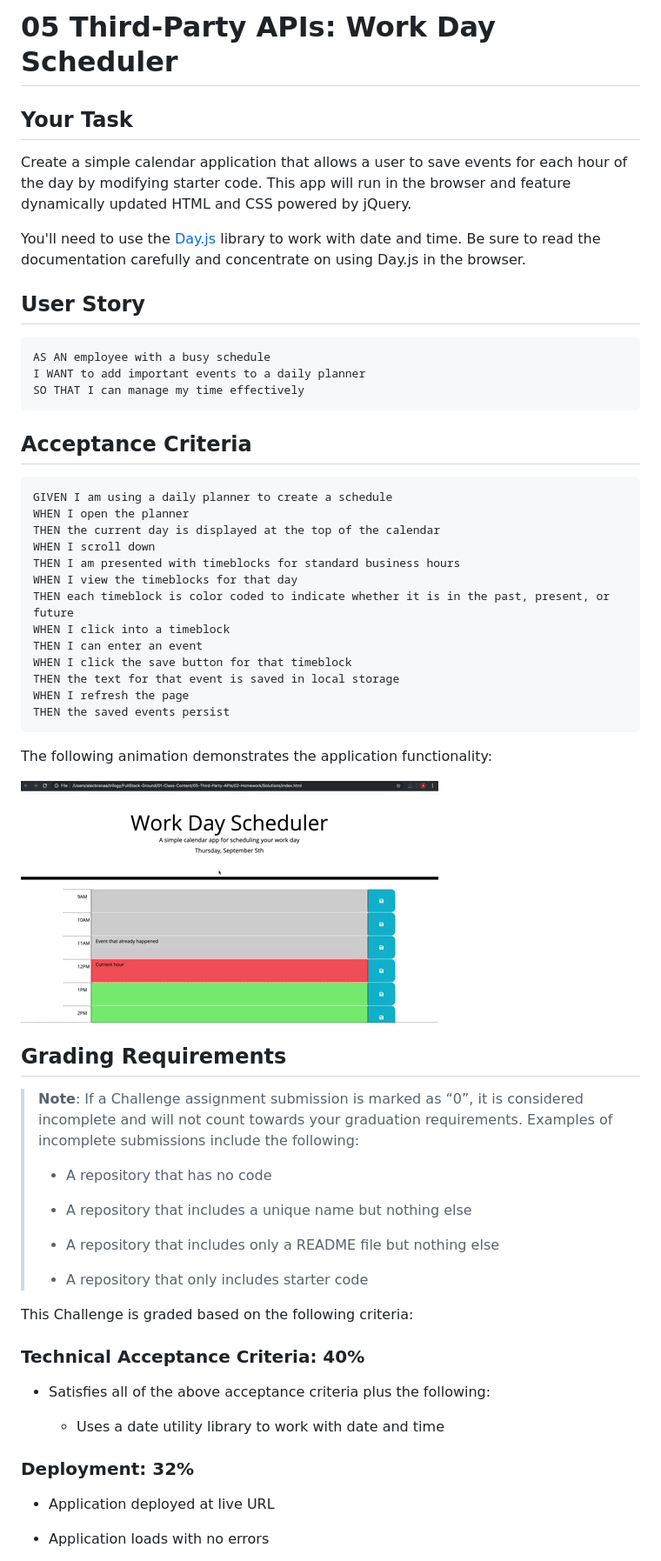
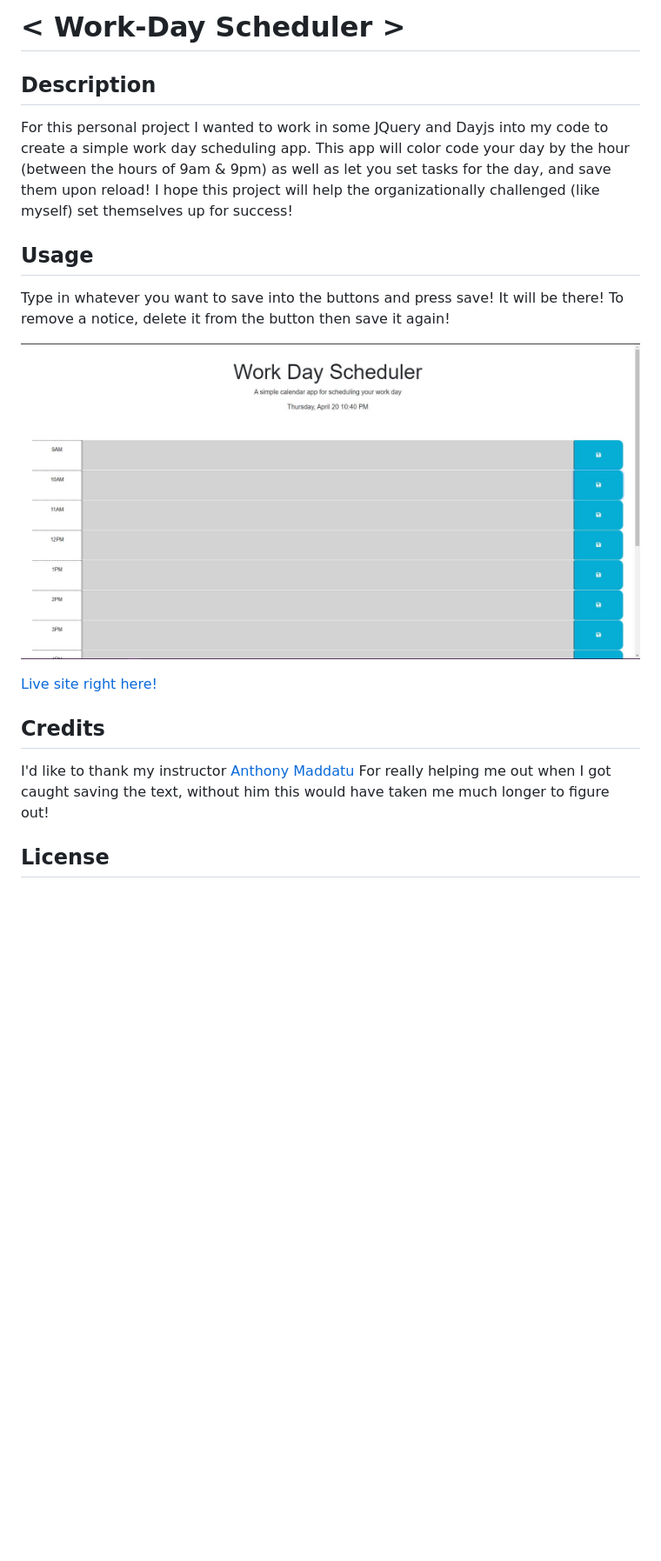
Before and after one commit to Shadowasders/Work-Day-Scheduler, a Markdown page: README.md, the part around the change printed below. Shown: that part at 87% size. Rendered like a GitHub page; pictures changed too: Assets/Capture.JPG (added); blank space fills up the shorter version.

````diff
--- a/README.md
+++ b/README.md
@@ -1,65 +1,18 @@
-# 05 Third-Party APIs: Work Day Scheduler
+# < Work-Day Scheduler >
 
-## Your Task
+## Description
+For this personal project I wanted to work in some JQuery and Dayjs into my code to create a simple work day scheduling app. This app will color code your day by the hour (between the hours of 9am & 9pm) as well as let you set tasks for the day, and save them upon reload! I hope this project will help the organizationally challenged (like myself) set themselves up for success!
+## Usage
 
-Create a simple calendar application that allows a user to save events for each hour of the day by modifying starter code. This app will run in the browser and feature dynamically updated HTML and CSS powered by jQuery.
+ Type in whatever you want to save into the buttons and press save! It will be there! To remove a notice, delete it from the button then save it again!
 
-You'll need to use the [Day.js](https://day.js.org/en/) library to work with date and time. Be sure to read the documentation carefully and concentrate on using Day.js in the browser.
+![](./Assets/Capture.JPG)
 
-## User Story
+[Live site right here!](https://shadowasders.github.io/Code-Quiz/)
 
-```md
-AS AN employee with a busy schedule
-I WANT to add important events to a daily planner
-SO THAT I can manage my time effectively
-```
+## Credits
 
-## Acceptance Criteria
+I'd like to thank my instructor [Anthony Maddatu](https://github.com/amaddatu) For really helping me out when I got caught saving the text, without him this would have taken me much longer to figure out!
 
-```md
-GIVEN I am using a daily planner to create a schedule
-WHEN I open the planner
-THEN the current day is displayed at the top of the calendar
-WHEN I scroll down
-THEN I am presented with timeblocks for standard business hours
-WHEN I view the timeblocks for that day
-THEN each timeblock is color coded to indicate whether it is in the past, present, or future
-WHEN I click into a timeblock
-THEN I can enter an event
-WHEN I click the save button for that timeblock
-THEN the text for that event is saved in local storage
-WHEN I refresh the page
-THEN the saved events persist
-```
+## License
 
-The following animation demonstrates the application functionality:
-
-<!-- @TODO: create ticket to review/update image) -->
-![A user clicks on slots on the color-coded calendar and edits the events.](./Assets/05-third-party-apis-homework-demo.gif)
-
-## Grading Requirements
-
-> **Note**: If a Challenge assignment submission is marked as “0”, it is considered incomplete and will not count towards your graduation requirements. Examples of incomplete submissions include the following:
->
-> * A repository that has no code
->
-> * A repository that includes a unique name but nothing else
->
-> * A repository that includes only a README file but nothing else
->
-> * A repository that only includes starter code
-
-This Challenge is graded based on the following criteria:
-
-### Technical Acceptance Criteria: 40%
-
-* Satisfies all of the above acceptance criteria plus the following:
-
-  * Uses a date utility library to work with date and time
-
-### Deployment: 32%
-
-* Application deployed at live URL
-
-* Application loads with no errors
-
````
Also changed, not shown: other parts of README.md (+1 -34 lines).
